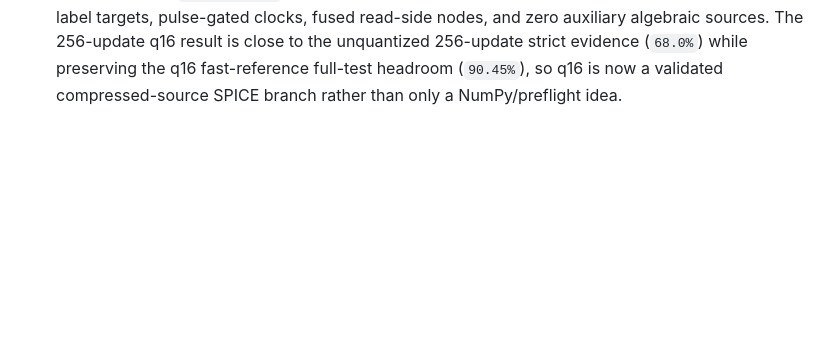
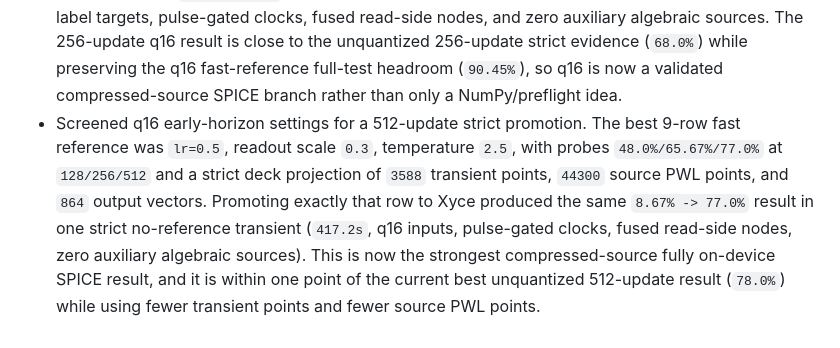
Before and after one commit to thomasnormal/spicenn, a Markdown page: engineering_log.md, the part around the change. Drawn GitHub-style; blank space fills up the shorter version.

Commit message:
Promote q16 compressed branch to 512 updates

```diff
--- a/engineering_log.md
+++ b/engineering_log.md
@@ -202,3 +202,4 @@
 - Added `input_quantization_levels` to the phase-result summarizer and markdown table so compressed-source SPICE evidence is auditable instead of being indistinguishable from ordinary PWL-input runs. Existing unquantized summaries default to `0`, while the q8 pulse-gated equivalence row now reports `input_quantization_levels=8` alongside its clock/source-cost fields.
 - Ran full-test fast-reference checks for quantized inputs on the known >90 branch (`20k` online samples, `10k` eval, `lr=0.08`, readout scale `0.3`, temperature `2.5`). q8 did not preserve the full-objective target (`89.15%`), q32 narrowly missed (`89.92%`), and q16 crossed it (`90.45%`, probes `81.01%/85.06%/88.95%/90.45%` at `2048/5000/10000/20000`). q16 is therefore the better accuracy-preserving compression direction, but its current 1024-update pulse-gated/400ps strict preflight is still heavier than q8: `87762` total source PWL points (`85885` pixel) versus q8's `66639`. This says coarse input quantization can preserve the >90 fast-reference endpoint, but the accuracy-preserving q16 branch still needs either a higher source budget, more input-source compression, or a runtime proof before it becomes the preferred long SPICE promotion path.
 - Promoted the q16 compressed-source branch to bounded Xyce checks. A 16-update reference run with q16 inputs, pulse-gated clocks, and `400ps` transient step matched the SPICE batch-op reference (`cos=0.9999999974`, sign alignment `100%`, `state_max_abs_diff=1.49e-5`). Strict no-reference target-topology runs then showed meaningful learning in one uninterrupted transient: `8.67% -> 47.33%` at 128 updates in `108.8s`, and `8.67% -> 65.67%` at 256 updates in `227.1s`. Both strict runs used `batch_size=1`, random init, no Python checkpoints/weight writes, q16 PWL inputs, label targets, pulse-gated clocks, fused read-side nodes, and zero auxiliary algebraic sources. The 256-update q16 result is close to the unquantized 256-update strict evidence (`68.0%`) while preserving the q16 fast-reference full-test headroom (`90.45%`), so q16 is now a validated compressed-source SPICE branch rather than only a NumPy/preflight idea.
+- Screened q16 early-horizon settings for a 512-update strict promotion. The best 9-row fast reference was `lr=0.5`, readout scale `0.3`, temperature `2.5`, with probes `48.0%/65.67%/77.0%` at `128/256/512` and a strict deck projection of `3588` transient points, `44300` source PWL points, and `864` output vectors. Promoting exactly that row to Xyce produced the same `8.67% -> 77.0%` result in one strict no-reference transient (`417.2s`, q16 inputs, pulse-gated clocks, fused read-side nodes, zero auxiliary algebraic sources). This is now the strongest compressed-source fully on-device SPICE result, and it is within one point of the current best unquantized 512-update result (`78.0%`) while using fewer transient points and fewer source PWL points.
```
